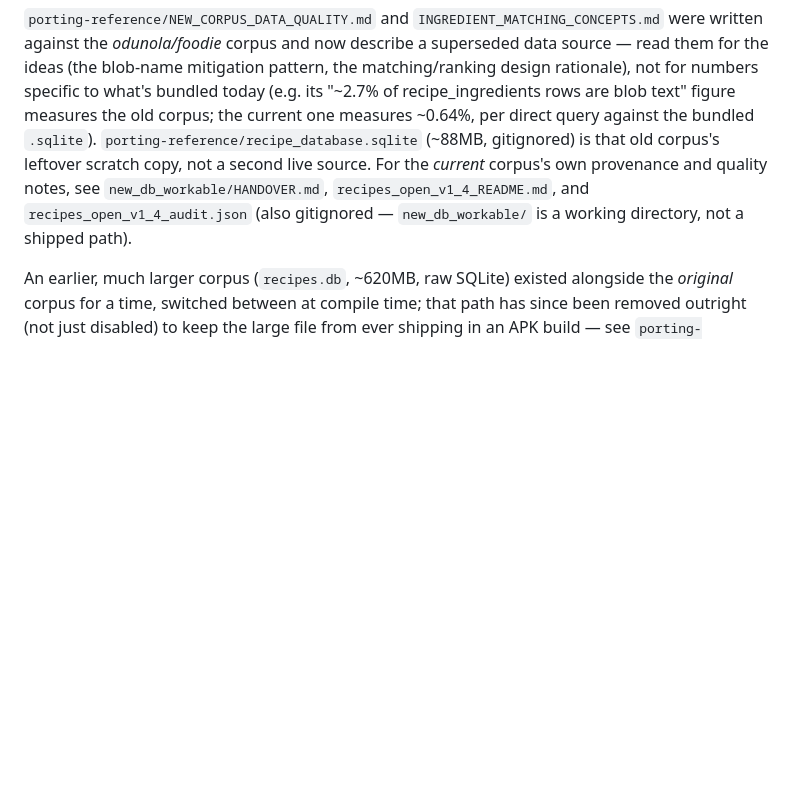
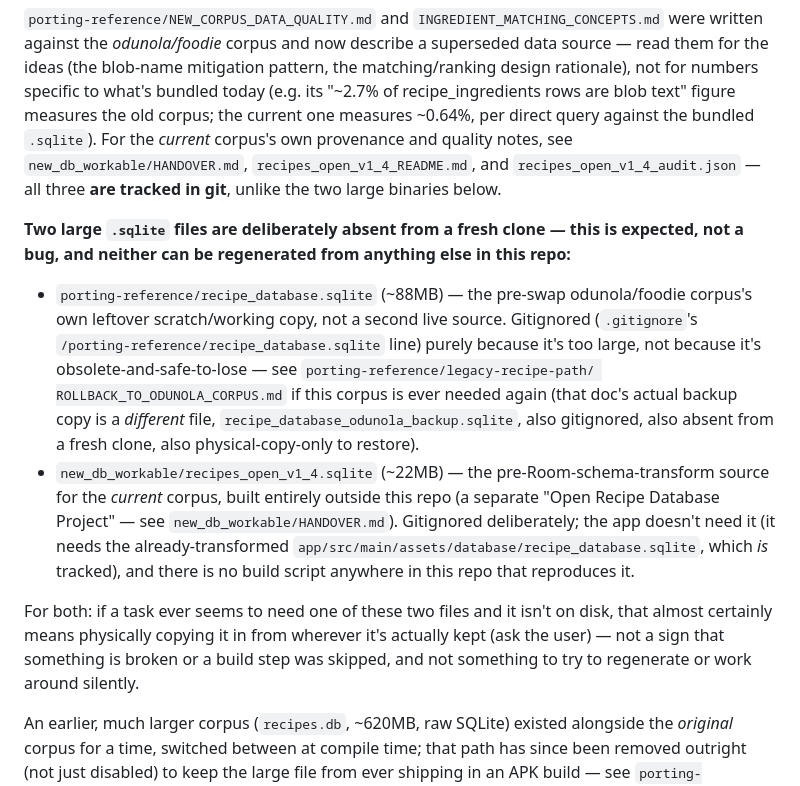
Before and after one commit to kingannihilator/KitchenAssistant, a Markdown page: CLAUDE.md, the part around the change. GitHub-like rendering; blank space fills up the shorter version.

```diff
--- a/CLAUDE.md
+++ b/CLAUDE.md
@@ -133,11 +133,29 @@ against the *odunola/foodie* corpus and now describe a superseded data source
 ideas (the blob-name mitigation pattern, the matching/ranking design rationale), not for numbers
 specific to what's bundled today (e.g. its "~2.7% of recipe_ingredients rows are blob text" figure
 measures the old corpus; the current one measures ~0.64%, per direct query against the bundled
-`.sqlite`). `porting-reference/recipe_database.sqlite` (~88MB, gitignored) is that old corpus's
-leftover scratch copy, not a second live source. For the *current* corpus's own provenance and
-quality notes, see `new_db_workable/HANDOVER.md`, `recipes_open_v1_4_README.md`, and
-`recipes_open_v1_4_audit.json` (also gitignored — `new_db_workable/` is a working directory, not a
-shipped path).
+`.sqlite`). For the *current* corpus's own provenance and quality notes, see
+`new_db_workable/HANDOVER.md`, `recipes_open_v1_4_README.md`, and `recipes_open_v1_4_audit.json`
+— all three **are tracked in git**, unlike the two large binaries below.
+
+**Two large `.sqlite` files are deliberately absent from a fresh clone — this is expected, not a
+bug, and neither can be regenerated from anything else in this repo:**
+- `porting-reference/recipe_database.sqlite` (~88MB) — the pre-swap odunola/foodie corpus's own
+  leftover scratch/working copy, not a second live source. Gitignored (`.gitignore`'s
+  `/porting-reference/recipe_database.sqlite` line) purely because it's too large, not because
+  it's obsolete-and-safe-to-lose — see `porting-reference/legacy-recipe-path/
+  ROLLBACK_TO_ODUNOLA_CORPUS.md` if this corpus is ever needed again (that doc's actual backup
+  copy is a *different* file, `recipe_database_odunola_backup.sqlite`, also gitignored, also
+  absent from a fresh clone, also physical-copy-only to restore).
+- `new_db_workable/recipes_open_v1_4.sqlite` (~22MB) — the pre-Room-schema-transform source for
+  the *current* corpus, built entirely outside this repo (a separate "Open Recipe Database
+  Project" — see `new_db_workable/HANDOVER.md`). Gitignored deliberately; the app doesn't need it
+  (it needs the already-transformed `app/src/main/assets/database/recipe_database.sqlite`, which
+  *is* tracked), and there is no build script anywhere in this repo that reproduces it.
+
+For both: if a task ever seems to need one of these two files and it isn't on disk, that almost
+certainly means physically copying it in from wherever it's actually kept (ask the user) — not a
+sign that something is broken or a build step was skipped, and not something to try to regenerate
+or work around silently.
 
 An earlier, much larger corpus (`recipes.db`, ~620MB, raw SQLite) existed alongside the *original*
 corpus for a time, switched between at compile time; that path has since been removed outright
```
Also changed, not shown: new_db_workable/HANDOVER.md (+34 -8 lines), porting-reference/legacy-recipe-path/ROLLBACK_TO_ODUNOLA_CORPUS.md (+18 -6 lines).
